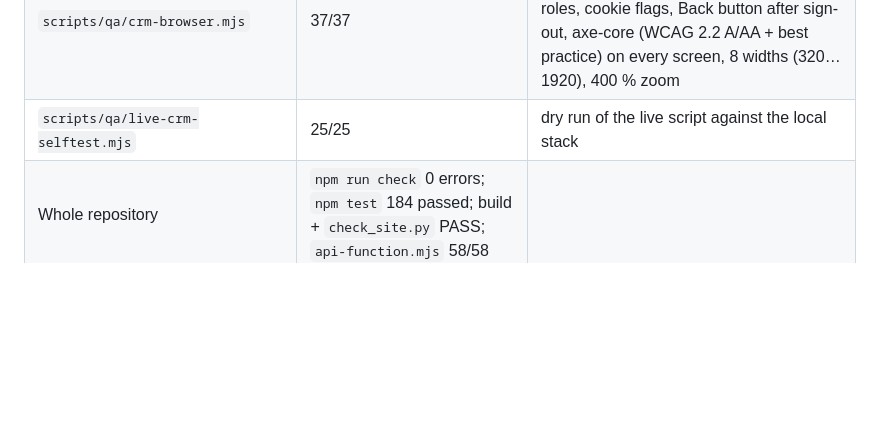
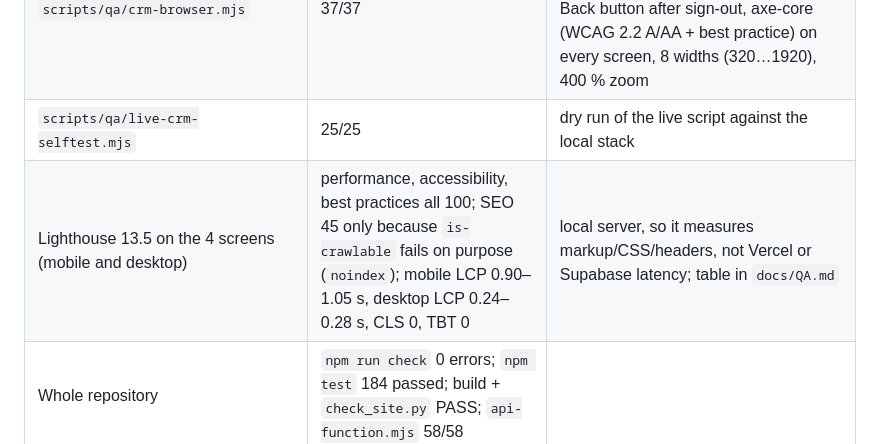
Before and after one commit to Quangnm0208/VFBA-website, a Markdown page: docs/evidence/CRM_2026-10-23.md, the part around the change. Drawn GitHub-style; blank space fills up the shorter version.

```diff
--- a/docs/evidence/CRM_2026-10-23.md
+++ b/docs/evidence/CRM_2026-10-23.md
@@ -32,6 +32,7 @@ Nothing marked MÔ PHỎNG is used to claim a real-service pass.
 | `scripts/qa/crm-function.mjs` | 56/56 | the **compiled Vercel Function** over real HTTP and cookies; SQL real (PGlite); Auth emulated |
 | `scripts/qa/crm-browser.mjs` | 37/37 | Chromium against the compiled Function: keyboard sign-in, filters, workflow, notes, roles, cookie flags, Back button after sign-out, axe-core (WCAG 2.2 A/AA + best practice) on every screen, 8 widths (320…1920), 400 % zoom |
 | `scripts/qa/live-crm-selftest.mjs` | 25/25 | dry run of the live script against the local stack |
+| Lighthouse 13.5 on the 4 screens (mobile and desktop) | performance, accessibility, best practices all 100; SEO 45 only because `is-crawlable` fails on purpose (`noindex`); mobile LCP 0.90–1.05 s, desktop LCP 0.24–0.28 s, CLS 0, TBT 0 | local server, so it measures markup/CSS/headers, not Vercel or Supabase latency; table in `docs/QA.md` |
 | Whole repository | `npm run check` 0 errors; `npm test` 184 passed; build + `check_site.py` PASS; `api-function.mjs` 58/58 | |
 
 ### Screenshots (MÔ PHỎNG: local stack with demo data, produced by `crm-browser.mjs --shots`)
```
Also changed, not shown: docs/BETA_PACKET.md (added, +97 -0 lines), docs/QA.md (+21 -0 lines).
